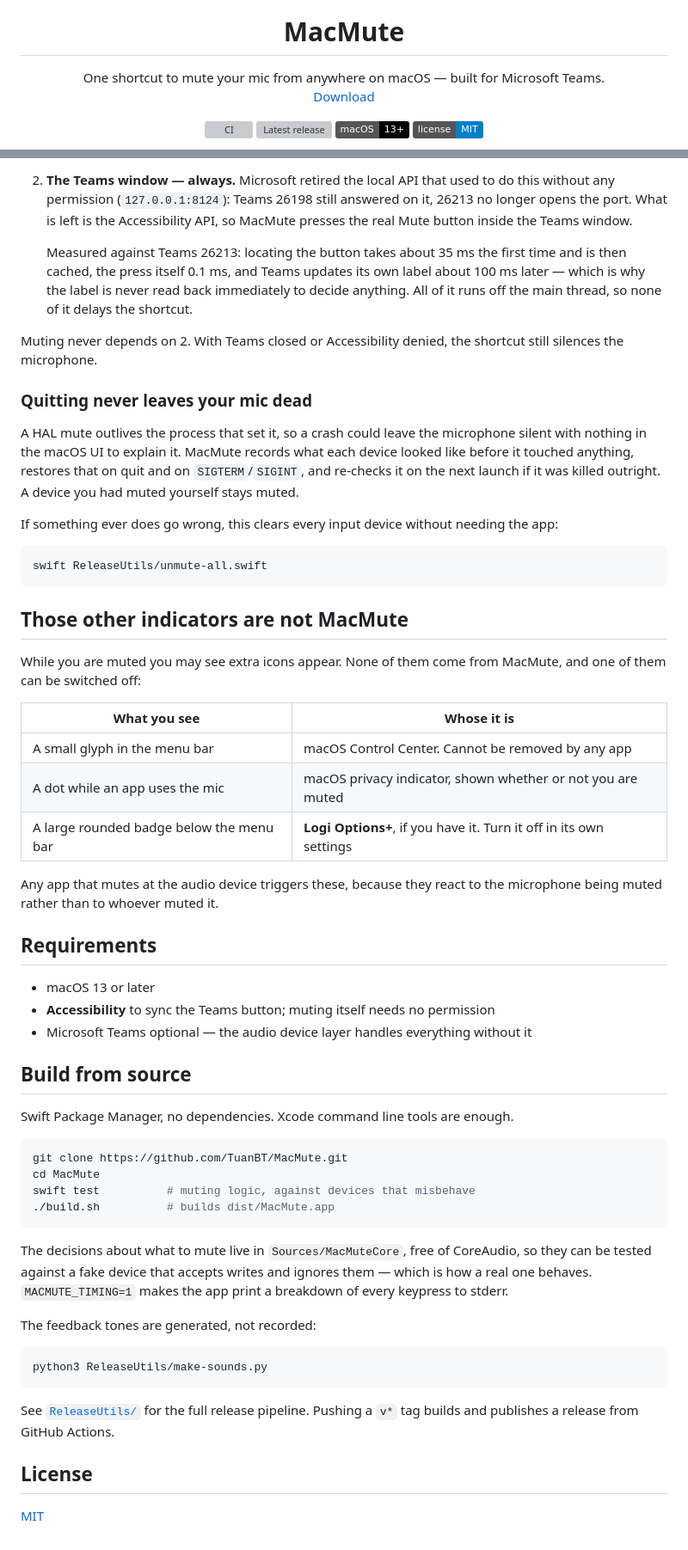
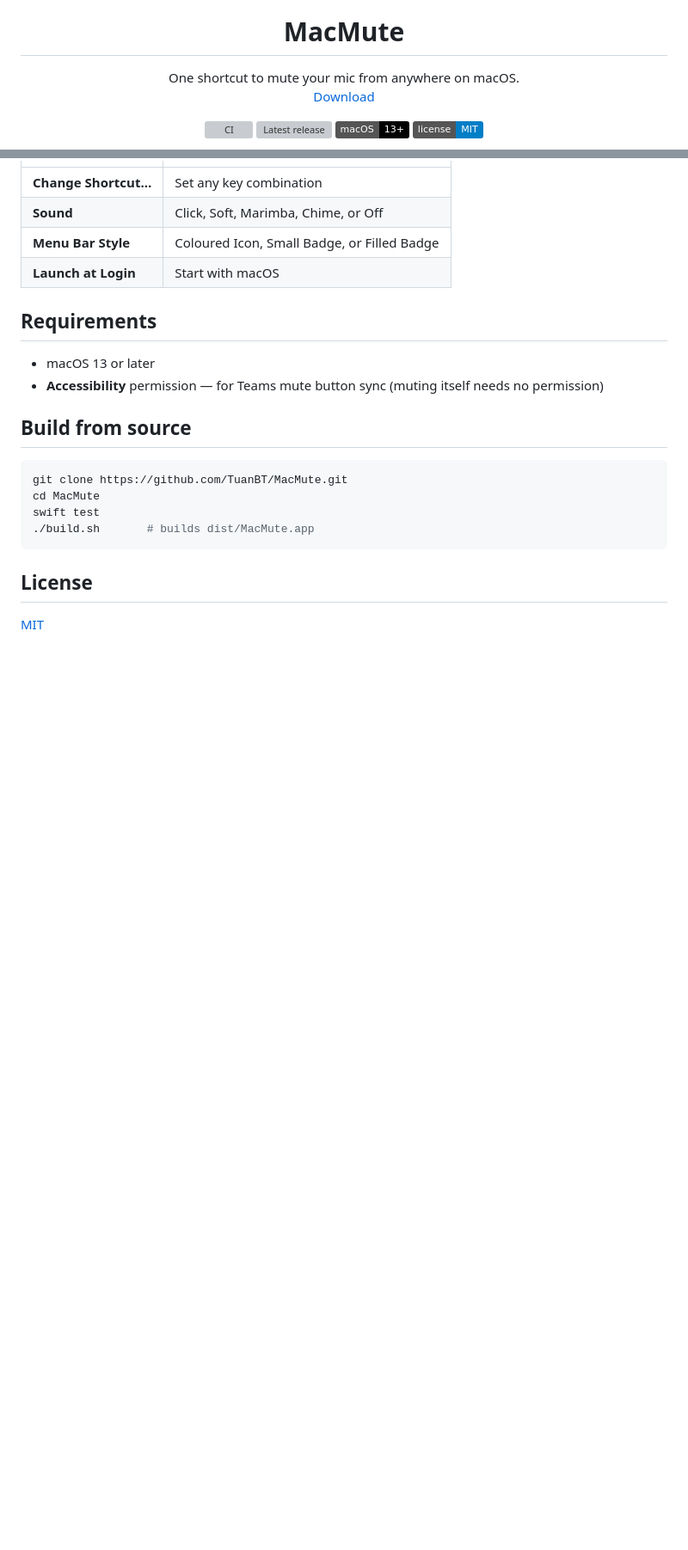
Before and after one commit to TuanBT/MacMute, a Markdown page: README.md, 2 parts joined by grey strips. Shown at 86% size. Drawn GitHub-style; badges without logos; blank space fills up the shorter version; grey boxes are pictures that could not be loaded.

````diff
--- a/README.md
+++ b/README.md
@@ -5,7 +5,7 @@
 <h1 align="center">MacMute</h1>
 
 <p align="center">
-  One shortcut to mute your mic from anywhere on macOS — built for Microsoft Teams.<br>
+  One shortcut to mute your mic from anywhere on macOS.<br>
   <a href="https://github.com/TuanBT/MacMute/releases/latest">Download</a>
 </p>
 
@@ -110,74 +85,21 @@ Two layers, in the order they run on a keypress:
-2. **The Teams window — always.** Microsoft retired the local API that used to do this
-   without any permission (`127.0.0.1:8124`): Teams 26198 still answered on it, 26213 no
-   longer opens the port. What is left is the Accessibility API, so MacMute presses the
-   real Mute button inside the Teams window.
-
-   Measured against Teams 26213: locating the button takes about 35 ms the first time and
-   is then cached, the press itself 0.1 ms, and Teams updates its own label about 100 ms
-   later — which is why the label is never read back immediately to decide anything. All
-   of it runs off the main thread, so none of it delays the shortcut.
-
-Muting never depends on 2. With Teams closed or Accessibility denied, the shortcut still
-silences the microphone.
-
-### Quitting never leaves your mic dead
-
-A HAL mute outlives the process that set it, so a crash could leave the microphone silent
-with nothing in the macOS UI to explain it. MacMute records what each device looked like
-before it touched anything, restores that on quit and on `SIGTERM`/`SIGINT`, and re-checks
-it on the next launch if it was killed outright. A device you had muted yourself stays
-muted.
-
-If something ever does go wrong, this clears every input device without needing the app:
-
-```bash
-swift ReleaseUtils/unmute-all.swift
-```
-
-## Those other indicators are not MacMute
-
-While you are muted you may see extra icons appear. None of them come from MacMute, and
-one of them can be switched off:
-
-| What you see | Whose it is |
-|---|---|
-| A small glyph in the menu bar | macOS Control Center. Cannot be removed by any app |
-| A dot while an app uses the mic | macOS privacy indicator, shown whether or not you are muted |
-| A large rounded badge below the menu bar | **Logi Options+**, if you have it. Turn it off in its own settings |
-
-Any app that mutes at the audio device triggers these, because they react to the
-microphone being muted rather than to whoever muted it.
+| **Change Shortcut…** | Set any key combination |
+| **Sound** | Click, Soft, Marimba, Chime, or Off |
+| **Menu Bar Style** | Coloured Icon, Small Badge, or Filled Badge |
+| **Launch at Login** | Start with macOS |
 
 ## Requirements
 
 - macOS 13 or later
-- **Accessibility** to sync the Teams button; muting itself needs no permission
-- Microsoft Teams optional — the audio device layer handles everything without it
+- **Accessibility** permission — for Teams mute button sync (muting itself needs no permission)
 
 ## Build from source
-
-Swift Package Manager, no dependencies. Xcode command line tools are enough.
 
 ```bash
 git clone https://github.com/TuanBT/MacMute.git
 cd MacMute
-swift test          # muting logic, against devices that misbehave
-./build.sh          # builds dist/MacMute.app
+swift test
+./build.sh       # builds dist/MacMute.app
 ```
-
-The decisions about what to mute live in `Sources/MacMuteCore`, free of CoreAudio, so
-they can be tested against a fake device that accepts writes and ignores them — which is
-how a real one behaves. `MACMUTE_TIMING=1` makes the app print a breakdown of every
-keypress to stderr.
-
-The feedback tones are generated, not recorded:
-
-```bash
-python3 ReleaseUtils/make-sounds.py
-```
-
-See [`ReleaseUtils/`](ReleaseUtils/) for the full release pipeline. Pushing a `v*` tag
-builds and publishes a release from GitHub Actions.
 
 ## License
 
````
Also changed, not shown: other parts of README.md (+43 -68 lines).
